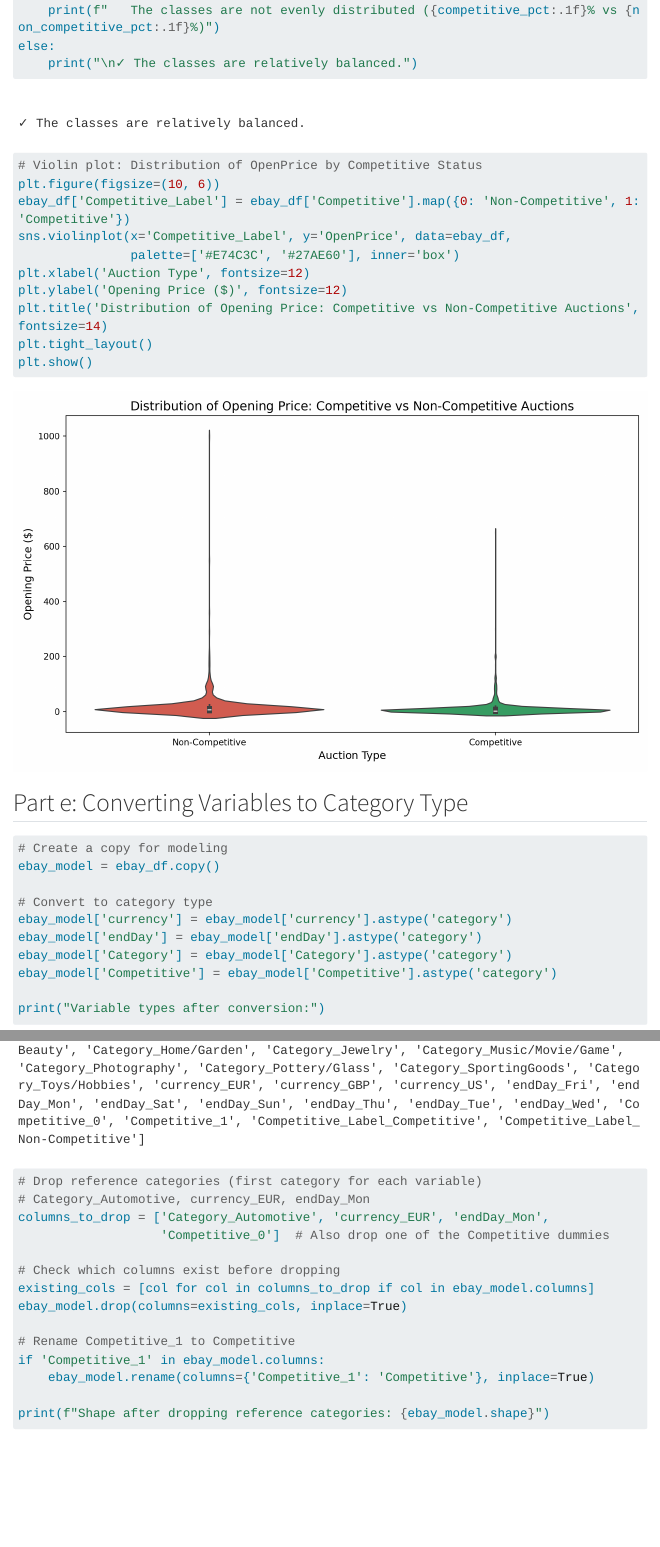
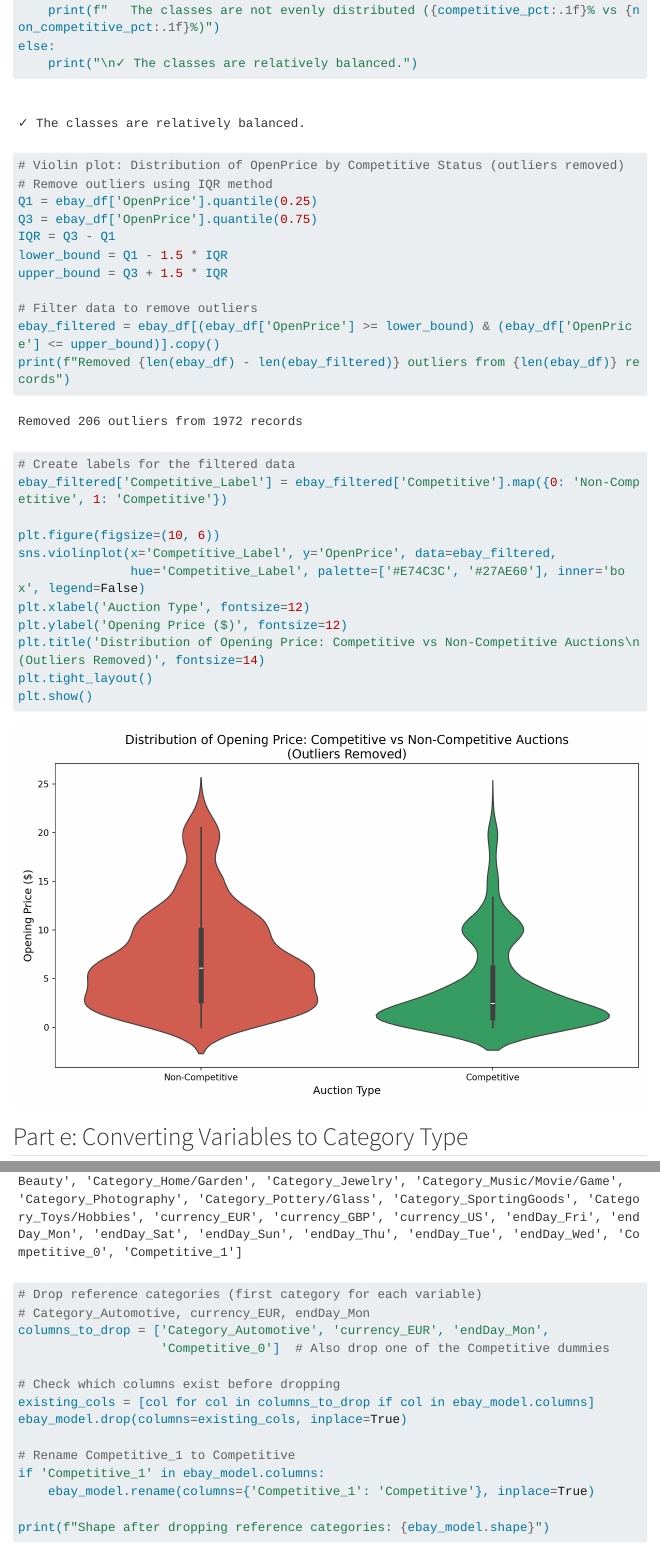
Before and after one commit to mjabboni/eBay, a Quarto document (eBay_analysis.qmd): the page in a window 1100 px wide, from 5560 px down, and a second part further down, joined at a grey line. Rendered offline with R 4.5, knitr and Pandoc in place of Quarto, with nearby package versions; folded parts are opened; menus at the side of the page are left out; long lines of code are wrapped.

Commit message:
Update eBay analysis

````diff
--- a/eBay_analysis.qmd
+++ b/eBay_analysis.qmd
@@ -124,14 +124,27 @@ else:
 ```
 
 ```{python}
-# Violin plot: Distribution of OpenPrice by Competitive Status
+# Violin plot: Distribution of OpenPrice by Competitive Status (outliers removed)
+# Remove outliers using IQR method
+Q1 = ebay_df['OpenPrice'].quantile(0.25)
+Q3 = ebay_df['OpenPrice'].quantile(0.75)
+IQR = Q3 - Q1
+lower_bound = Q1 - 1.5 * IQR
+upper_bound = Q3 + 1.5 * IQR
+
+# Filter data to remove outliers
+ebay_filtered = ebay_df[(ebay_df['OpenPrice'] >= lower_bound) & (ebay_df['OpenPrice'] <= upper_bound)].copy()
+print(f"Removed {len(ebay_df) - len(ebay_filtered)} outliers from {len(ebay_df)} records")
+
+# Create labels for the filtered data
+ebay_filtered['Competitive_Label'] = ebay_filtered['Competitive'].map({0: 'Non-Competitive', 1: 'Competitive'})
+
 plt.figure(figsize=(10, 6))
-ebay_df['Competitive_Label'] = ebay_df['Competitive'].map({0: 'Non-Competitive', 1: 'Competitive'})
-sns.violinplot(x='Competitive_Label', y='OpenPrice', data=ebay_df,
-               palette=['#E74C3C', '#27AE60'], inner='box')
+sns.violinplot(x='Competitive_Label', y='OpenPrice', data=ebay_filtered,
+               hue='Competitive_Label', palette=['#E74C3C', '#27AE60'], inner='box', legend=False)
 plt.xlabel('Auction Type', fontsize=12)
 plt.ylabel('Opening Price ($)', fontsize=12)
-plt.title('Distribution of Opening Price: Competitive vs Non-Competitive Auctions', fontsize=14)
+plt.title('Distribution of Opening Price: Competitive vs Non-Competitive Auctions\n(Outliers Removed)', fontsize=14)
 plt.tight_layout()
 plt.show()
 ```
````
Also changed, not shown: eBay_analysis.html, eBay_analysis_files/figure-html/cell-11-output-2.png (added), eBay_analysis_files/figure-html/cell-19-output-1.png, eBay_analysis_files/figure-html/cell-23-output-1.png.
